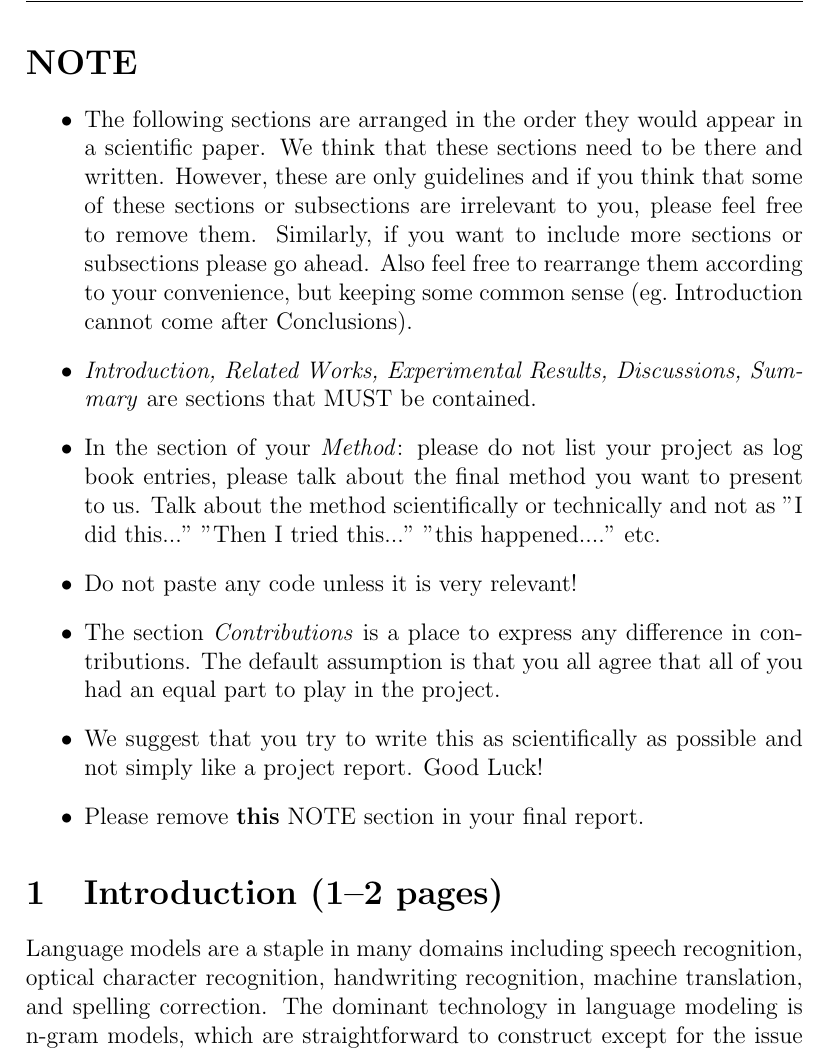
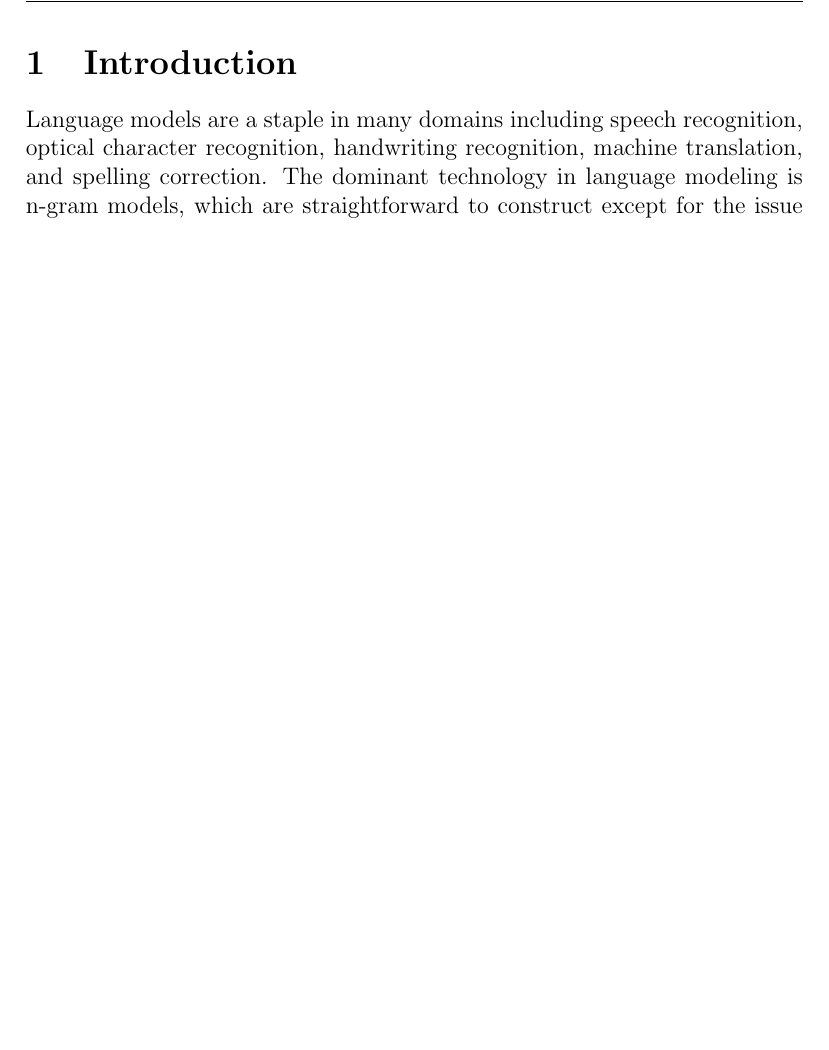
Before and after one commit to jandersson/NLG-2-Models, a LaTeX paper (report/ai15_group61_report.tex): part of page 2 of 10 before the commit and part of page 2 of 9 after it, cut at the place of the change, the shorter picture padded with empty space. Compiled offline with pdfLaTeX.

Commit message:
Comment out notes page

```diff
--- a/report/ai15_group61_report.tex
+++ b/report/ai15_group61_report.tex
@@ -18,7 +18,7 @@ hannesso@kth.se & jokull@kth.se & edvarda@kth.se & jonand8@kth.se \\
 \includegraphics[width=0.13\linewidth]{photo_Kristofer} &
 \includegraphics[width=0.13\linewidth]{photo_Jokull} &
 \includegraphics[width=0.13\linewidth]{Alan_Turing_photo} &
-\includegraphics[width=0.13\linewidth]{Alan_Turing_photo}
+\includegraphics[width=0.13\linewidth]{photo_Jonas}
 \end{tabular}}
 % Normally there will not be any pictures but we want
 % these so that we can connect faces to names in the course
@@ -50,25 +50,25 @@ Our results show that using different smoothing algorithms can change the result
 
 %%%%%%%%%%%%%%%%%%%%%%%%%%%%%%%%%%%%%%%%%%%%%%%%%%%%%%%%%%%%%
 %%%%%%%%%%%%%%%%%%%%%%%%%%%%%%%%%%%%%%%%%%%%%%%%%%%%%%%%%%%%%
-\section*{NOTE}
-\begin{itemize}
-
-\item The following sections are arranged in the order they would appear in a scientific paper. We think that these sections need to be there and written. However, these are only guidelines and if you think that some of these sections or subsections are irrelevant to you, please feel free to remove them. Similarly, if you want to include more sections or subsections please go ahead. Also feel free to rearrange them according to your convenience, but keeping some common sense (eg.~Introduction cannot come after Conclusions).
-
-\item \textit{Introduction, Related Works, Experimental Results, Discussions, Summary} are sections that MUST be contained.
-
-\item In the section of your \textit{Method}: please do not list your project as log book entries, please talk about the final method you want to present to us. Talk about the method scientifically or technically and not as "I did this..." "Then I tried this..." "this happened...." etc.
-
-\item Do not paste any code unless it is very relevant!
-
-\item The section \textit{Contributions} is a place to express any difference in contributions. The default assumption is that you all agree that all of you had an equal part to play in the project.
-
-\item We suggest that you try to write this as scientifically as possible and not simply like a project report. Good Luck!
-
-\item Please remove \textbf{this} NOTE section in your final report.
-
-\end{itemize}
-\section{Introduction (1--2 pages)}
+%\section*{NOTE}
+%\begin{itemize}
+%
+%\item The following sections are arranged in the order they would appear in a scientific paper. We think that these sections need to be there and written. However, these are only guidelines and if you think that some of these sections or subsections are irrelevant to you, please feel free to remove them. Similarly, if you want to include more sections or subsections please go ahead. Also feel free to rearrange them according to your convenience, but keeping some common sense (eg.~Introduction cannot come after Conclusions).
+%
+%\item \textit{Introduction, Related Works, Experimental Results, Discussions, Summary} are sections that MUST be contained.
+%
+%\item In the section of your \textit{Method}: please do not list your project as log book entries, please talk about the final method you want to present to us. Talk about the method scientifically or technically and not as "I did this..." "Then I tried this..." "this happened...." etc.
+%
+%\item Do not paste any code unless it is very relevant!
+%
+%\item The section \textit{Contributions} is a place to express any difference in contributions. The default assumption is that you all agree that all of you had an equal part to play in the project.
+%
+%\item We suggest that you try to write this as scientifically as possible and not simply like a project report. Good Luck!
+%
+%\item Please remove \textbf{this} NOTE section in your final report.
+%
+%\end{itemize}
+\section{Introduction} %(1--2 pages)
 \label{sec:intro}
 
 Language models are a staple in many domains including speech recognition, optical character
```
